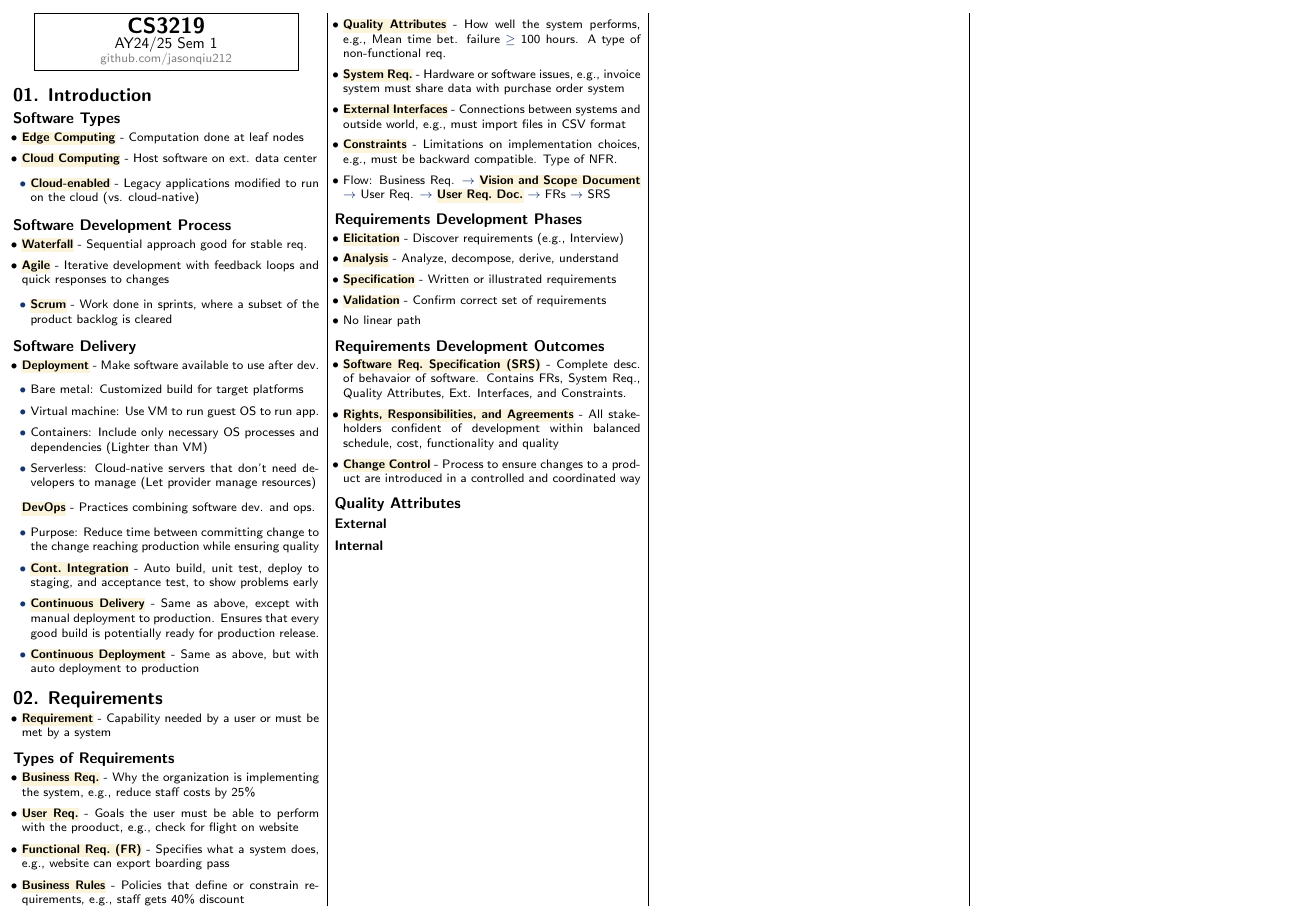
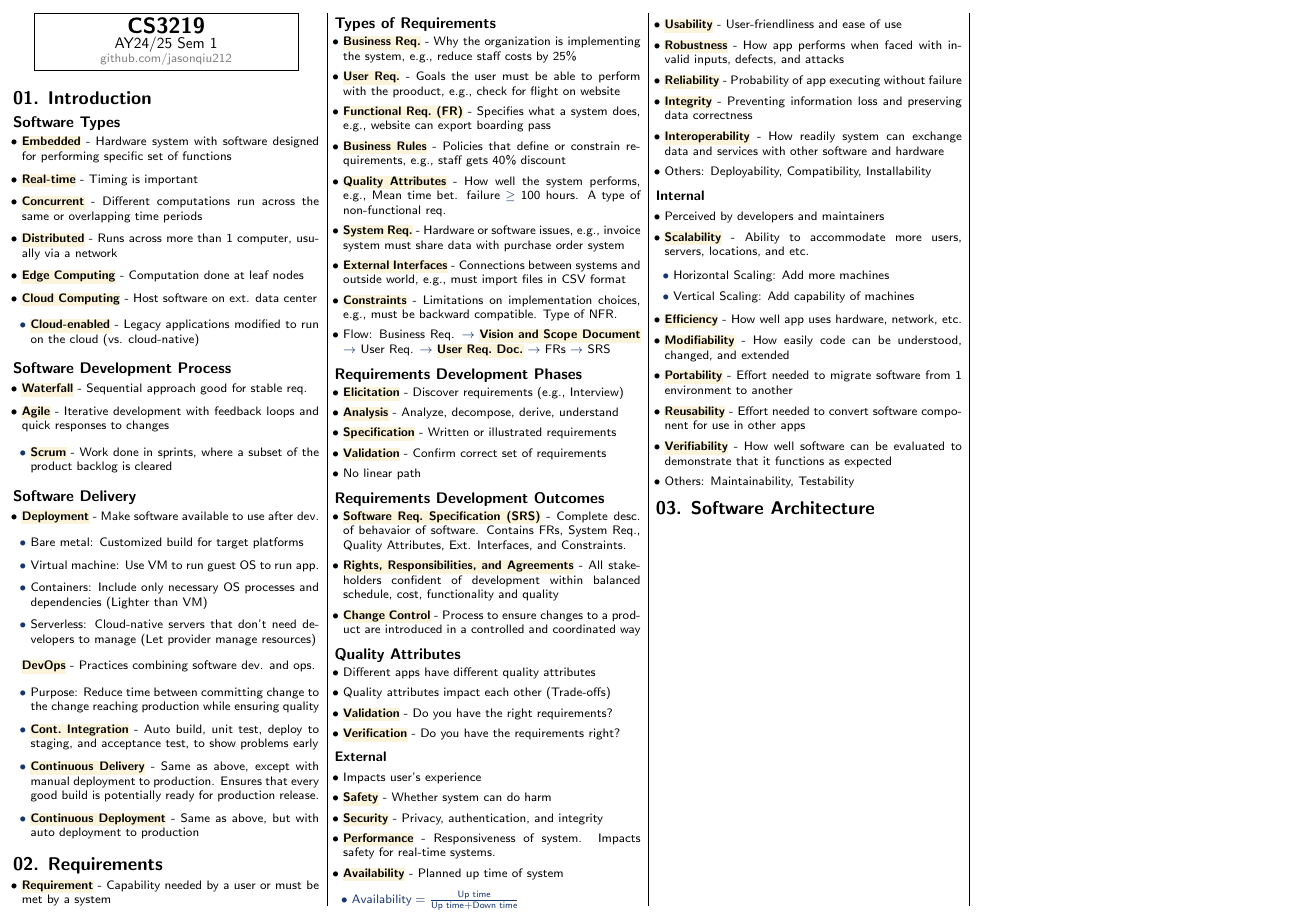
Before and after one commit to jasonqiu212/nus-cheatsheets, a LaTeX document (CS3219/cs3219-cheatsheet.tex): the whole page. Compiled offline with pdfLaTeX.

Commit message:
CS3219: finish requirements

```diff
--- a/CS3219/cs3219-cheatsheet.tex
+++ b/CS3219/cs3219-cheatsheet.tex
@@ -102,6 +102,10 @@
 \subsection{Software Types}
 
 \begin{itemize}
+    \item \keyword{Embedded}{Hardware system with software designed for performing specific set of functions}
+    \item \keyword{Real-time}{Timing is important}
+    \item \keyword{Concurrent}{Different computations run across the same or overlapping time periods}
+    \item \keyword{Distributed}{Runs across more than 1 computer, usually via a network}
     \item \keyword{Edge Computing}{Computation done at leaf nodes}
     \item \keyword{Cloud Computing}{Host software on ext. data center}
     \begin{itemize}
@@ -179,9 +183,50 @@
 
 \subsection{Quality Attributes}
 
+\begin{itemize}
+    \item Different apps have different quality attributes
+    \item Quality attributes impact each other (Trade-offs)
+    \item \keyword{Validation}{Do you have the right requirements?}
+    \item \keyword{Verification}{Do you have the requirements right?}
+\end{itemize}
+
 \subsubsection{External}
+
+\begin{itemize}
+    \item Impacts user's experience
+    \item \keyword{Safety}{Whether system can do harm}
+    \item \keyword{Security}{Privacy, authentication, and integrity}
+    \item \keyword{Performance}{Responsiveness of system. Impacts safety for real-time systems.}
+    \item \keyword{Availability}{Planned up time of system}
+    \begin{itemize}
+        \item $\text{Availability} = \frac{\text{Up time}}{\text{Up time} + \text{Down time}}$
+    \end{itemize}
+    \item \keyword{Usability}{User-friendliness and ease of use}
+    \item \keyword{Robustness}{How app performs when faced with invalid inputs, defects, and attacks}
+    \item \keyword{Reliability}{Probability of app executing without failure}
+    \item \keyword{Integrity}{Preventing information loss and preserving data correctness}
+    \item \keyword{Interoperability}{How readily system can exchange data and services with other software and hardware}
+    \item Others: Deployability, Compatibility, Installability
+\end{itemize}
 
 \subsubsection{Internal}
 
+\begin{itemize}
+    \item Perceived by developers and maintainers
+    \item \keyword{Scalability}{Ability to accommodate more users, servers, locations, and etc.}
+    \begin{itemize}
+        \item Horizontal Scaling: Add more machines
+        \item Vertical Scaling: Add capability of machines
+    \end{itemize}
+    \item \keyword{Efficiency}{How well app uses hardware, network, etc.}
+    \item \keyword{Modifiability}{How easily code can be understood, changed, and extended}
+    \item \keyword{Portability}{Effort needed to migrate software from 1 environment to another}
+    \item \keyword{Reusability}{Effort needed to convert software component for use in other apps}
+    \item \keyword{Verifiability}{How well software can be evaluated to demonstrate that it functions as expected}
+    \item Others: Maintainability, Testability
+\end{itemize}
+
+\section{03. Software Architecture}
+
 \end{multicols*}
 \end{document}
```
Also changed, not shown: CS3219/cs3219-cheatsheet.pdf.
